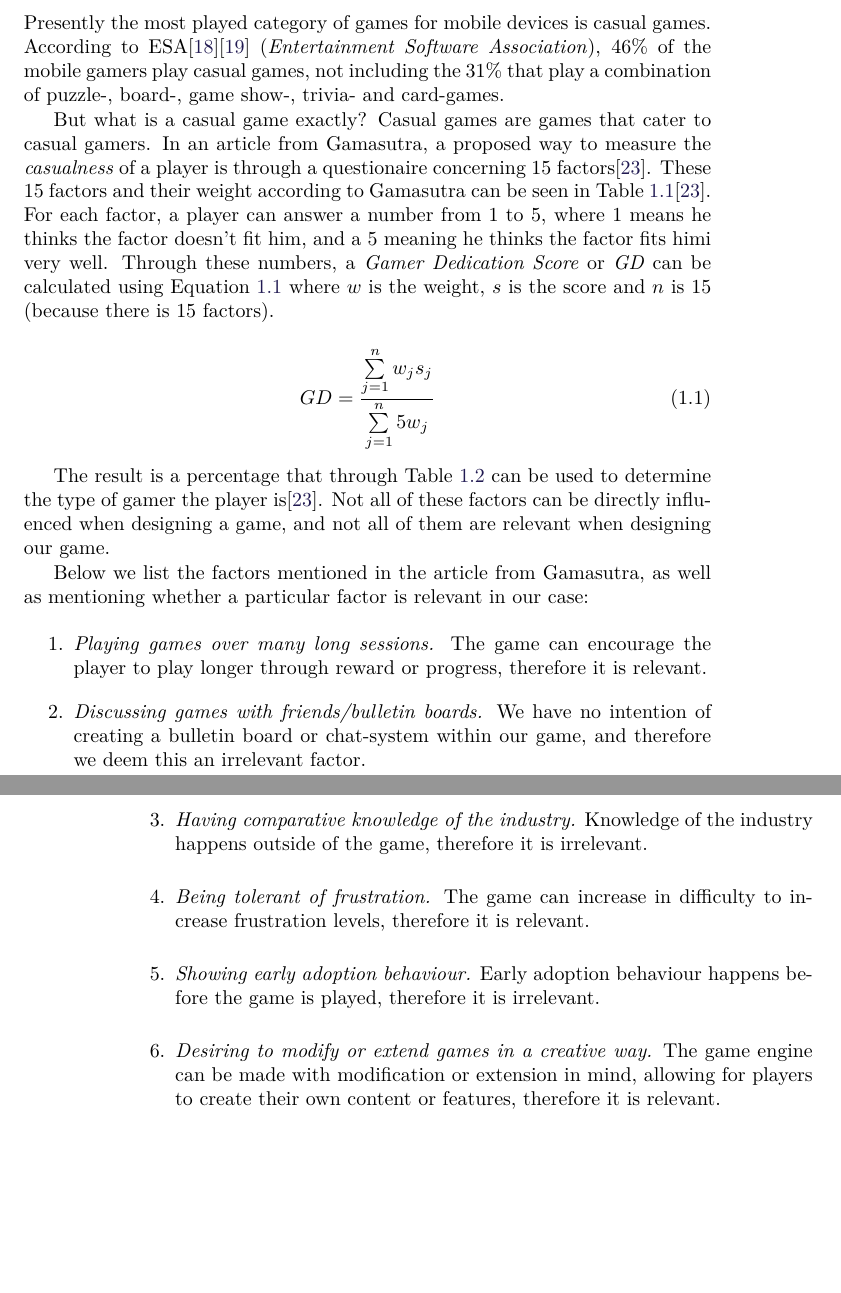
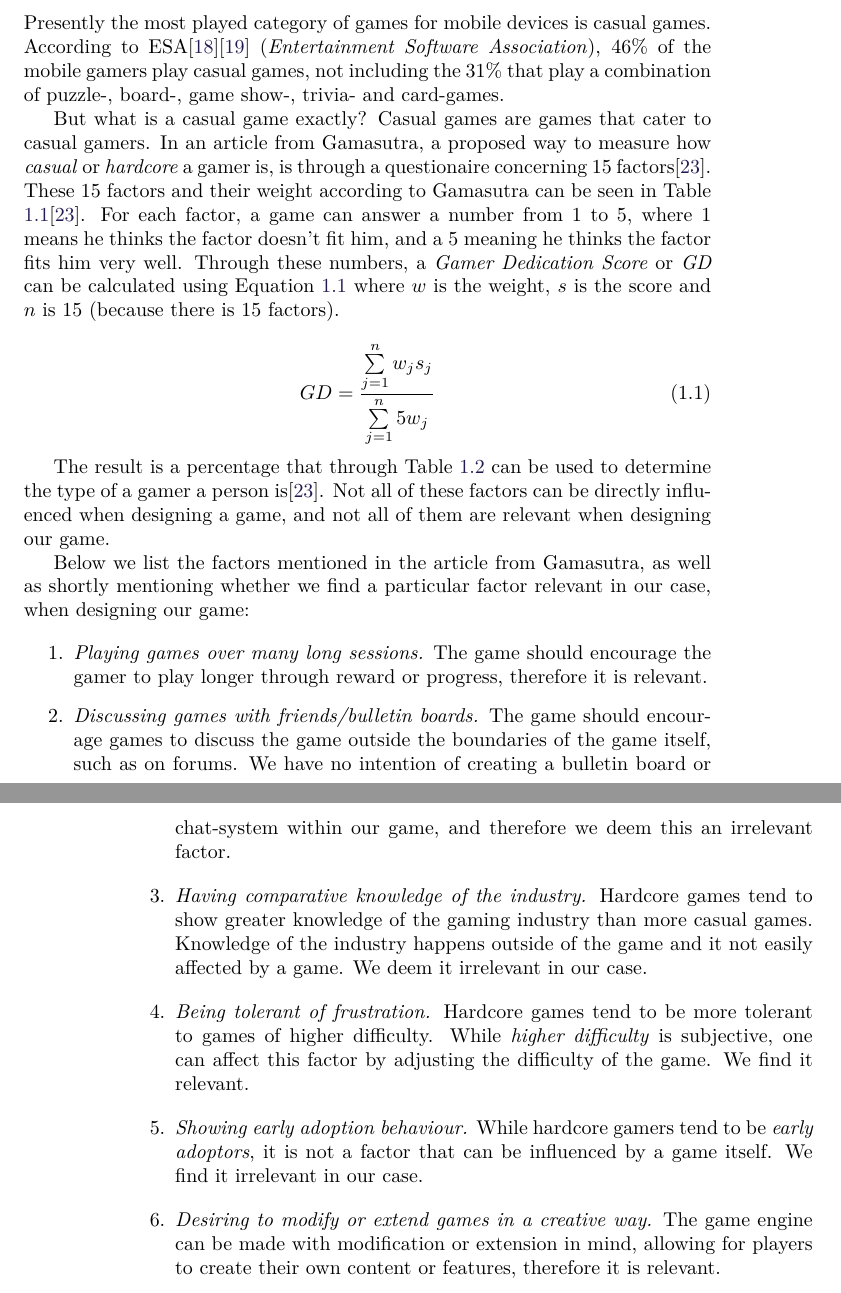
Before and after one commit to Bendername/sp802f15Report, a LaTeX thesis (Main.tex, which reads sections/introduction/motivation.tex): two parts of pages 11 and 12 of 63, joined at a grey line, cut so that both start at the same text, the shorter picture padded with empty space. Compiled offline with pdfLaTeX.

Commit message:
changed some sentences

```diff
--- a/sections/introduction/motivation.tex
+++ b/sections/introduction/motivation.tex
@@ -4,35 +4,40 @@ According to ESA\cite{ESA}\cite{ESApdf} (\textit{Entertainment Software Associat
 
 But what is a casual game exactly?
 Casual games are games that cater to casual gamers.
-In an article from Gamasutra, a proposed way to measure the \textit{casualness} of a player is through a questionaire concerning 15 factors\cite{casual_vs_hardcore}.
+In an article from Gamasutra, a proposed way to measure how \textit{casual} or \textit{hardcore} a gamer is, is through a questionaire concerning 15 factors\cite{casual_vs_hardcore}.
 These 15 factors and their weight according to Gamasutra can be seen in Table \ref{tab:gamerdedication}\cite{casual_vs_hardcore}.
-For each factor, a player can answer a number from 1 to 5, where 1 means he thinks the factor doesn't fit him, and a 5 meaning he thinks the factor fits himi very well.
+For each factor, a game can answer a number from 1 to 5, where 1 means he thinks the factor doesn't fit him, and a 5 meaning he thinks the factor fits him very well.
 Through these numbers, a \emph{Gamer Dedication Score} or \emph{GD} can be calculated using Equation \ref{eq:GD} where $w$ is the weight, $s$ is the score and $n$ is 15 (because there is 15 factors).
 
 \begin{equation}\label{eq:GD}
 GD = \frac{\sum\limits_{j=1}^n w_j s_j}{\sum\limits_{j=1}^n 5 w_j}
 \end{equation}
 
-The result is a percentage that through Table \ref{tab:gamertype} can be used to determine the type of gamer the player is\cite{casual_vs_hardcore}.
+The result is a percentage that through Table \ref{tab:gamertype} can be used to determine the type of a gamer a person is\cite{casual_vs_hardcore}.
 Not all of these factors can be directly influenced when designing a game, and not all of them are relevant when designing our game.
 
-Below we list the factors mentioned in the article from Gamasutra, as well as mentioning whether a particular factor is relevant in our case:
+Below we list the factors mentioned in the article from Gamasutra, as well as shortly mentioning whether we find a particular factor relevant in our case, when designing our game:
 
 \begin{enumerate}
 \item \emph{Playing games over many long sessions.}
-The game can encourage the player to play longer through reward or progress, therefore it is relevant.
+The game should encourage the gamer to play longer through reward or progress, therefore it is relevant.
 
 \item \emph{Discussing games with friends/bulletin boards.}
+The game should encourage games to discuss the game outside the boundaries of the game itself, such as on forums.
 We have no intention of creating a bulletin board or chat-system within our game, and therefore we deem this an irrelevant factor.
 
 \item \emph{Having comparative knowledge of the industry.}
-Knowledge of the industry happens outside of the game, therefore it is irrelevant.
+Hardcore games tend to show greater knowledge of the gaming industry than more casual games.
+Knowledge of the industry happens outside of the game and it not easily affected by a game. We deem it irrelevant in our case.
 
 \item \emph{Being tolerant of frustration.}
-The game can increase in difficulty to increase frustration levels, therefore it is relevant.
+Hardcore games tend to be more tolerant to games of higher difficulty.
+While \textit{higher difficulty} is subjective, one can affect this factor by adjusting the difficulty of the game.
+We find it relevant.
 
 \item \emph{Showing early adoption behaviour.}
-Early adoption behaviour happens before the game is played, therefore it is irrelevant.
+While hardcore gamers tend to be \textit{early adoptors}, it is not a factor that can be influenced by a game itself.
+We find it irrelevant in our case.
 
 \item \emph{Desiring to modify or extend games in a creative way.}
 The game engine can be made with modification or extension in mind, allowing for players to create their own content or features, therefore it is relevant.
```
